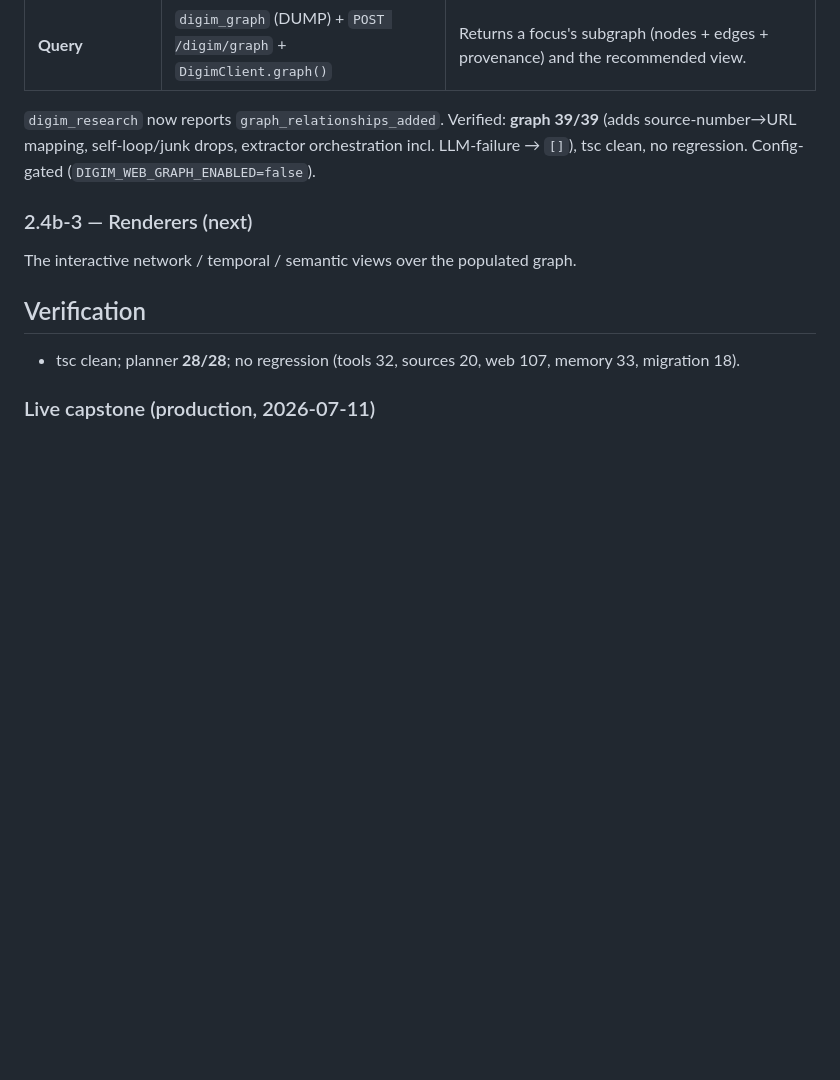
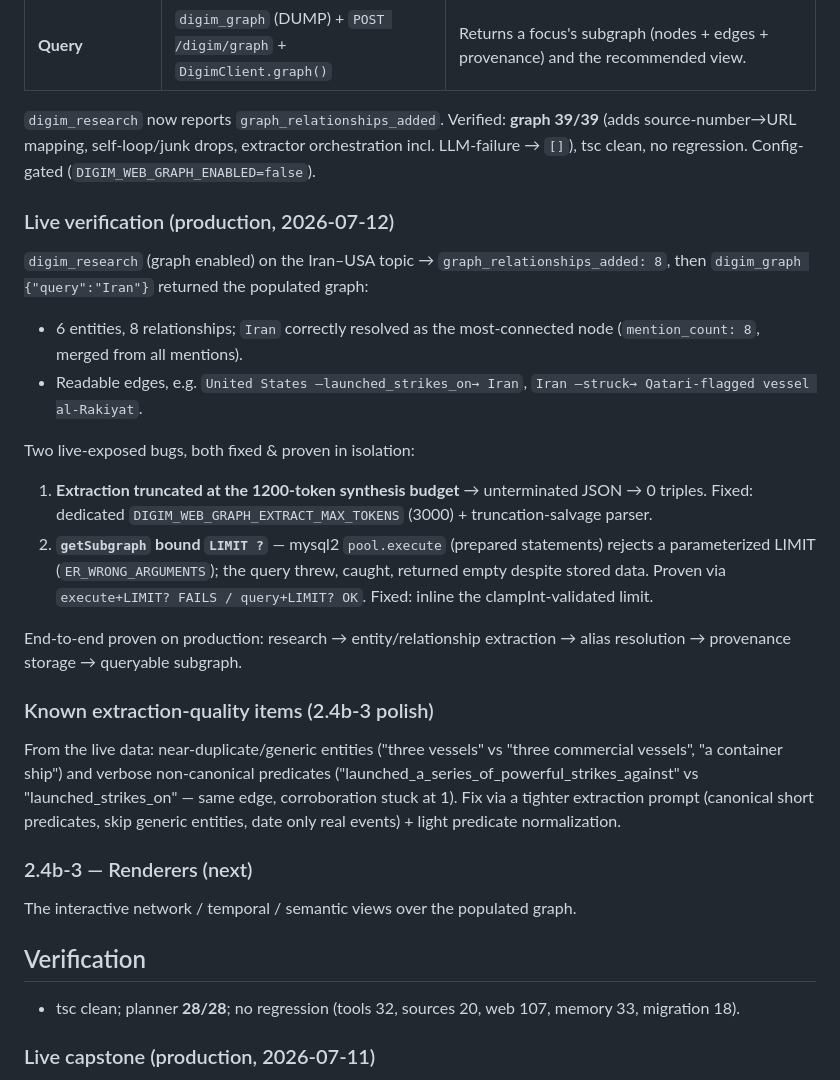
Before and after one commit to GabrielGomez33/dina-server, a Markdown page: docs/digim/PHASE2_4.md, the part around the change. Drawn GitHub-style; blank space fills up the shorter version.

Commit message:
DIGIM Phase 2.4b: record live graph verification + known quality items
digim_graph proven end-to-end on production (6 entities/8 edges, Iran resolved as
most-connected). Records the two live-fixed bugs (extraction token truncation;
bound LIMIT under mysql2 execute) and the extraction-quality polish items
(duplicate/generic entities, verbose non-canonical predicates) for 2.4b-3.

Co-Authored-By: Claude Opus 4.8 <noreply@anthropic.com>
Claude-Session: https://claude.ai/code/session_01LhY6rHXQvdaXcJpWrqCCnA

```diff
--- a/docs/digim/PHASE2_4.md
+++ b/docs/digim/PHASE2_4.md
@@ -92,6 +92,36 @@ migration (sandbox has no MySQL).
 incl. LLM-failure → `[]`), tsc clean, no regression. Config-gated
 (`DIGIM_WEB_GRAPH_ENABLED=false`).
 
+### Live verification (production, 2026-07-12)
+
+`digim_research` (graph enabled) on the Iran–USA topic → `graph_relationships_added: 8`,
+then `digim_graph {"query":"Iran"}` returned the populated graph:
+- 6 entities, 8 relationships; `Iran` correctly resolved as the most-connected node
+  (`mention_count: 8`, merged from all mentions).
+- Readable edges, e.g. `United States —launched_strikes_on→ Iran`,
+  `Iran —struck→ Qatari-flagged vessel al-Rakiyat`.
+
+Two live-exposed bugs, both fixed & proven in isolation:
+1. **Extraction truncated at the 1200-token synthesis budget** → unterminated JSON →
+   0 triples. Fixed: dedicated `DIGIM_WEB_GRAPH_EXTRACT_MAX_TOKENS` (3000) +
+   truncation-salvage parser.
+2. **`getSubgraph` bound `LIMIT ?`** — mysql2 `pool.execute` (prepared statements)
+   rejects a parameterized LIMIT (`ER_WRONG_ARGUMENTS`); the query threw, caught,
+   returned empty despite stored data. Proven via `execute+LIMIT? FAILS /
+   query+LIMIT? OK`. Fixed: inline the clampInt-validated limit.
+
+End-to-end proven on production: research → entity/relationship extraction →
+alias resolution → provenance storage → queryable subgraph.
+
+### Known extraction-quality items (2.4b-3 polish)
+
+From the live data: near-duplicate/generic entities ("three vessels" vs "three
+commercial vessels", "a container ship") and verbose non-canonical predicates
+("launched_a_series_of_powerful_strikes_against" vs "launched_strikes_on" — same
+edge, corroboration stuck at 1). Fix via a tighter extraction prompt (canonical
+short predicates, skip generic entities, date only real events) + light predicate
+normalization.
+
 ### 2.4b-3 — Renderers (next)
 
 The interactive network / temporal / semantic views over the populated graph.
```
